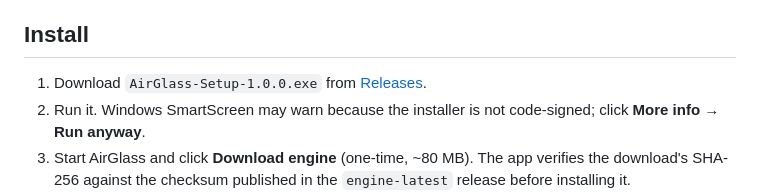
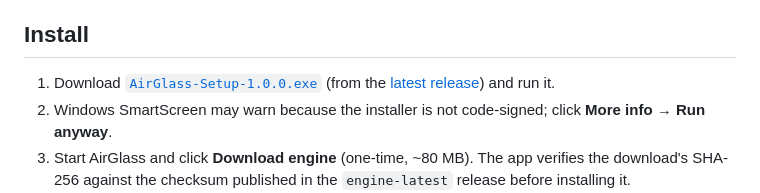
Before and after one commit to mjanthony819/airglass, a Markdown page: README.md, the part around one of its changes. Rendered like a GitHub page.

Commit message:
README: banner, badges, download page + v1.0.0 installer links

```diff
--- a/README.md
+++ b/README.md
@@ -17,9 +30,10 @@ log.
 
 ## Install
 
-1. Download `AirGlass-Setup-1.0.0.exe` from
-   [Releases](https://github.com/mjanthony819/airglass/releases).
-2. Run it. Windows SmartScreen may warn because the installer is not
+1. Download
+   [`AirGlass-Setup-1.0.0.exe`](https://github.com/mjanthony819/airglass/releases/download/v1.0.0/AirGlass-Setup-1.0.0.exe)
+   (from the [latest release](../../releases/latest)) and run it.
+2. Windows SmartScreen may warn because the installer is not
    code-signed; click **More info → Run anyway**.
 3. Start AirGlass and click **Download engine** (one-time, ~80 MB). The app
    verifies the download's SHA-256 against the checksum published in the
```
Also changed, not shown: other parts of README.md (+13 -0 lines).
